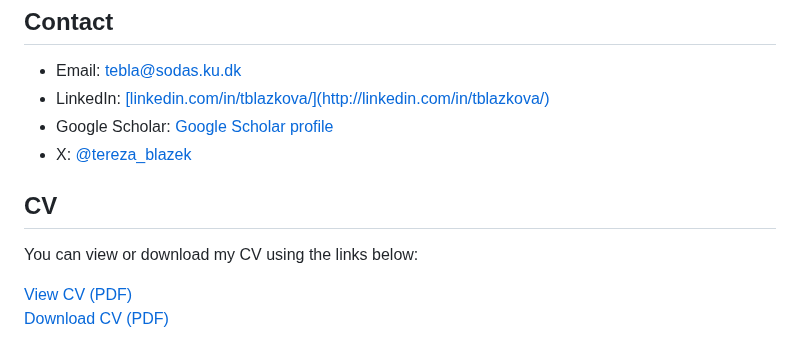
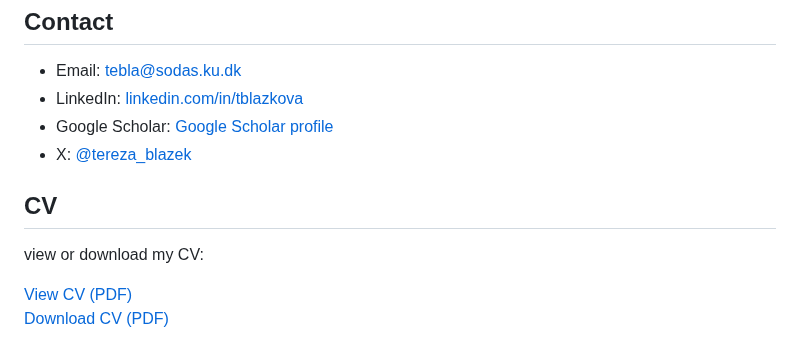
Before and after one commit to tereza-blazkova/tereza-blazkova.github.io, a Markdown page: README.md, the part around the change. Rendered like a GitHub page.

```diff
--- a/README.md
+++ b/README.md
@@ -132,14 +132,14 @@ display: none;
 <h2>Contact</h2>
 <ul>
 <li>Email: <a href="mailto:tebla@sodas.ku.dk" style="color: #fea585;">tebla@sodas.ku.dk</a></li>
-<li>LinkedIn: <a href="https://www.linkedin.com/in/tblazkova/" style="color: #fea585;" target="_blank">[linkedin.com/in/tblazkova/](http://linkedin.com/in/tblazkova/)</a></li>
+<li>LinkedIn: <a href="https://www.linkedin.com/in/tblazkova/" style="color: #fea585;" target="_blank">linkedin.com/in/tblazkova</a></li>
 <li>Google Scholar: <a href="https://scholar.google.com/citations?user=BPCG6uoAAAAJ&hl=cs" style="color: #fea585;" target="_blank">Google Scholar profile</a></li>
 <li>X: <a href="https://twitter.com/tereza_blazek" style="color: #fea585;" target="_blank">@tereza_blazek</a></li>
 </ul>
 </section>
 <section id="cv">
 <h2>CV</h2>
-<p>You can view or download my CV using the links below:</p>
+<p>view or download my CV:</p>
 <a href="cv.pdf" target="_blank" style="color: #fea585;">View CV (PDF)</a>
 <br>
 <a href="cv.pdf" download style="color: #fea585;">Download CV (PDF)</a>
```
